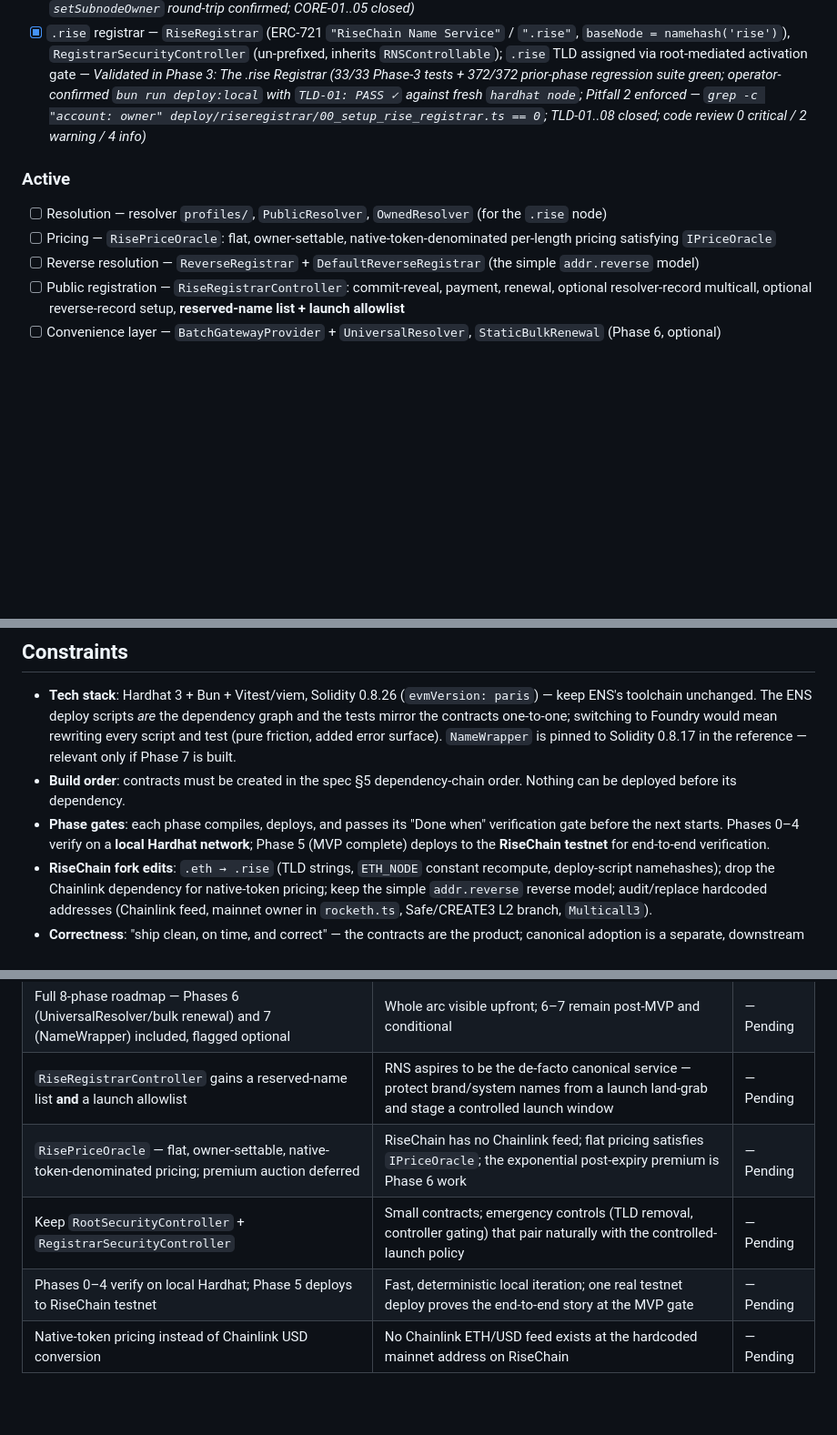
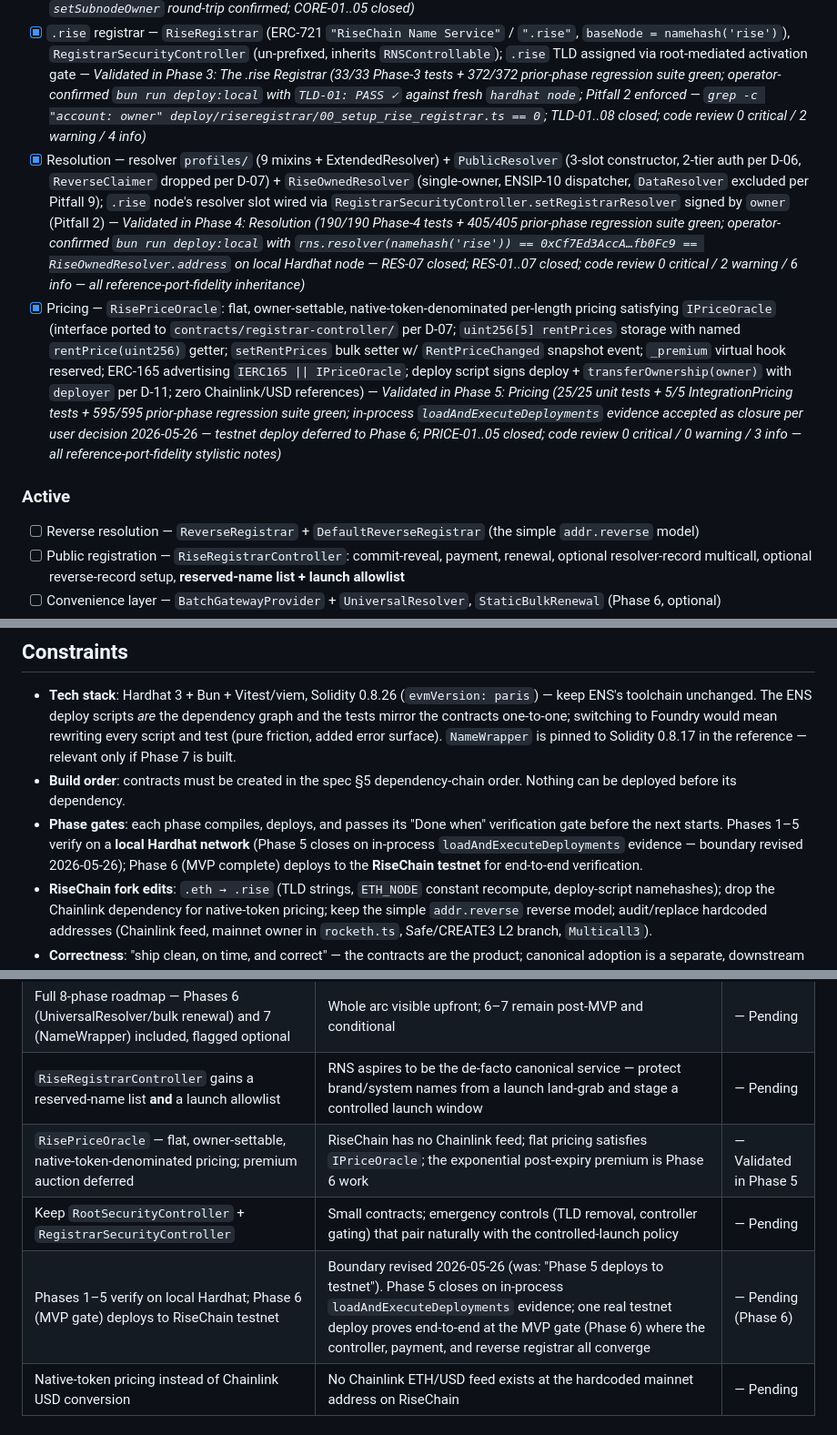
Before and after one commit to Kuusho/rns-domains, a Markdown page: .planning/PROJECT.md, 3 parts joined by grey strips. Shown at 91% size. Rendered like a GitHub page; blank space fills up the shorter version.

```diff
--- a/.planning/PROJECT.md
+++ b/.planning/PROJECT.md
@@ -30,14 +30,14 @@ service must work.
 - [x] Repo scaffold — Hardhat 3 + Bun project; shared utility libraries (`NameCoder`, `BytesUtils`, `HexUtils`, `StringUtils`, `ENSIP19`); per-phase interface-porting policy; Vitest + viem test harness — *Validated in Phase 1: Repo Scaffold & Shared Libraries (`bun run compile` clean, 350/350 utility tests pass)*
 - [x] Naming layer — `RNSRegistry` + `RNS` (frozen interface) + `RNSControllable` + `RNSRoot` + `RNSRootSecurityController`; root-node ownership wired to `RNSRoot`; `rocketh` deploy harness; testnet smoke deploy live — *Validated in Phase 2: Naming Layer Foundation (372/372 local conformance suite passes + on-chain D-05 smoke deploy on RISE testnet chainId 11155931, contracts at `0x1E413C…fdEDcAB` / `0x9709C4…6685` / `0x8a3578…aAaCA`; `Registry.owner(0x0) == RNSRoot` and `setSubnodeOwner` round-trip confirmed; CORE-01..05 closed)*
 - [x] `.rise` registrar — `RiseRegistrar` (ERC-721 `"RiseChain Name Service"` / `".rise"`, `baseNode = namehash('rise')`), `RegistrarSecurityController` (un-prefixed, inherits `RNSControllable`); `.rise` TLD assigned via root-mediated activation gate — *Validated in Phase 3: The .rise Registrar (33/33 Phase-3 tests + 372/372 prior-phase regression suite green; operator-confirmed `bun run deploy:local` with `TLD-01: PASS ✓` against fresh `hardhat node`; Pitfall 2 enforced — `grep -c "account: owner" deploy/riseregistrar/00_setup_rise_registrar.ts == 0`; TLD-01..08 closed; code review 0 critical / 2 warning / 4 info)*
+- [x] Resolution — resolver `profiles/` (9 mixins + ExtendedResolver) + `PublicResolver` (3-slot constructor, 2-tier auth per D-06, `ReverseClaimer` dropped per D-07) + `RiseOwnedResolver` (single-owner, ENSIP-10 dispatcher, `DataResolver` excluded per Pitfall 9); `.rise` node's resolver slot wired via `RegistrarSecurityController.setRegistrarResolver` signed by `owner` (Pitfall 2) — *Validated in Phase 4: Resolution (190/190 Phase-4 tests + 405/405 prior-phase regression suite green; operator-confirmed `bun run deploy:local` with `rns.resolver(namehash('rise')) == 0xCf7Ed3AccA…fb0Fc9 == RiseOwnedResolver.address` on local Hardhat node — RES-07 closed; RES-01..07 closed; code review 0 critical / 2 warning / 6 info — all reference-port-fidelity inheritance)*
+- [x] Pricing — `RisePriceOracle`: flat, owner-settable, native-token-denominated per-length pricing satisfying `IPriceOracle` (interface ported to `contracts/registrar-controller/` per D-07; `uint256[5] rentPrices` storage with named `rentPrice(uint256)` getter; `setRentPrices` bulk setter w/ `RentPriceChanged` snapshot event; `_premium` virtual hook reserved; ERC-165 advertising `IERC165 || IPriceOracle`; deploy script signs deploy + `transferOwnership(owner)` with `deployer` per D-11; zero Chainlink/USD references) — *Validated in Phase 5: Pricing (25/25 unit tests + 5/5 IntegrationPricing tests + 595/595 prior-phase regression suite green; in-process `loadAndExecuteDeployments` evidence accepted as closure per user decision 2026-05-26 — testnet deploy deferred to Phase 6; PRICE-01..05 closed; code review 0 critical / 0 warning / 3 info — all reference-port-fidelity stylistic notes)*
 
 ### Active
 
 <!-- Current scope. Building toward these. The phased fork plan (spec §7). -->
 
 
-- [ ] Resolution — resolver `profiles/`, `PublicResolver`, `OwnedResolver` (for the `.rise` node)
-- [ ] Pricing — `RisePriceOracle`: flat, owner-settable, native-token-denominated per-length pricing satisfying `IPriceOracle`
 - [ ] Reverse resolution — `ReverseRegistrar` + `DefaultReverseRegistrar` (the simple `addr.reverse` model)
 - [ ] Public registration — `RiseRegistrarController`: commit-reveal, payment, renewal, optional resolver-record multicall, optional reverse-record setup, **reserved-name list + launch allowlist**
 - [ ] Convenience layer — `BatchGatewayProvider` + `UniversalResolver`, `StaticBulkRenewal` (Phase 6, optional)
@@ -93,8 +93,9 @@ requirements with REQ-IDs live in `.planning/REQUIREMENTS.md`.
 - **Build order**: contracts must be created in the spec §5 dependency-chain order. Nothing
   can be deployed before its dependency.
 - **Phase gates**: each phase compiles, deploys, and passes its "Done when" verification gate
-  before the next starts. Phases 0–4 verify on a **local Hardhat network**; Phase 5 (MVP
-  complete) deploys to the **RiseChain testnet** for end-to-end verification.
+  before the next starts. Phases 1–5 verify on a **local Hardhat network** (Phase 5 closes on
+  in-process `loadAndExecuteDeployments` evidence — boundary revised 2026-05-26); Phase 6
+  (MVP complete) deploys to the **RiseChain testnet** for end-to-end verification.
 - **RiseChain fork edits**: `.eth → .rise` (TLD strings, `ETH_NODE` constant recompute,
   deploy-script namehashes); drop the Chainlink dependency for native-token pricing; keep the
   simple `addr.reverse` reverse model; audit/replace hardcoded addresses (Chainlink feed,
@@ -113,9 +114,9 @@ requirements with REQ-IDs live in `.planning/REQUIREMENTS.md`.
 | Phased fork — re-create contract-by-contract, never copy wholesale | Each phase compiles/deploys/verifies; RiseChain edits applied in a controlled way per contract | — Pending |
 | Full 8-phase roadmap — Phases 6 (UniversalResolver/bulk renewal) and 7 (NameWrapper) included, flagged optional | Whole arc visible upfront; 6–7 remain post-MVP and conditional | — Pending |
 | `RiseRegistrarController` gains a reserved-name list **and** a launch allowlist | RNS aspires to be the de-facto canonical service — protect brand/system names from a launch land-grab and stage a controlled launch window | — Pending |
-| `RisePriceOracle` — flat, owner-settable, native-token-denominated pricing; premium auction deferred | RiseChain has no Chainlink feed; flat pricing satisfies `IPriceOracle`; the exponential post-expiry premium is Phase 6 work | — Pending |
+| `RisePriceOracle` — flat, owner-settable, native-token-denominated pricing; premium auction deferred | RiseChain has no Chainlink feed; flat pricing satisfies `IPriceOracle`; the exponential post-expiry premium is Phase 6 work | — Validated in Phase 5 |
 | Keep `RootSecurityController` + `RegistrarSecurityController` | Small contracts; emergency controls (TLD removal, controller gating) that pair naturally with the controlled-launch policy | — Pending |
-| Phases 0–4 verify on local Hardhat; Phase 5 deploys to RiseChain testnet | Fast, deterministic local iteration; one real testnet deploy proves the end-to-end story at the MVP gate | — Pending |
+| Phases 1–5 verify on local Hardhat; Phase 6 (MVP gate) deploys to RiseChain testnet | Boundary revised 2026-05-26 (was: "Phase 5 deploys to testnet"). Phase 5 closes on in-process `loadAndExecuteDeployments` evidence; one real testnet deploy proves end-to-end at the MVP gate (Phase 6) where the controller, payment, and reverse registrar all converge | — Pending (Phase 6) |
 | Native-token pricing instead of Chainlink USD conversion | No Chainlink ETH/USD feed exists at the hardcoded mainnet address on RiseChain | — Pending |
 
 ## Evolution
```
Also changed, not shown: other parts of .planning/PROJECT.md (+1 -1 lines).
